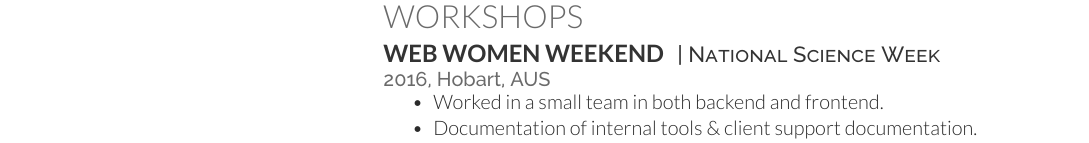
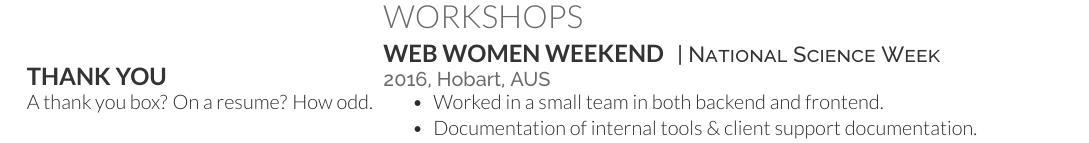
Before and after one commit to duckytape/resume, a LaTeX CV (cv_12.tex): part of page 2 of 2, cut so that both start at the same text. Compiled offline with XeLaTeX.

Commit message:
start of thank you box

```diff
--- a/cv_12.tex
+++ b/cv_12.tex
@@ -378,6 +378,10 @@
 
 \sectionspace % some whitespace after the section
 
+\sectionspace
+\subsection{Thank You}
+A thank you box? On a resume? How odd.
+
 \end{minipage} % The end of the left column
 \hfill
 \begin{minipage}[t]{0.66\textwidth} % The right column takes up 66% of the text width of the page
```
